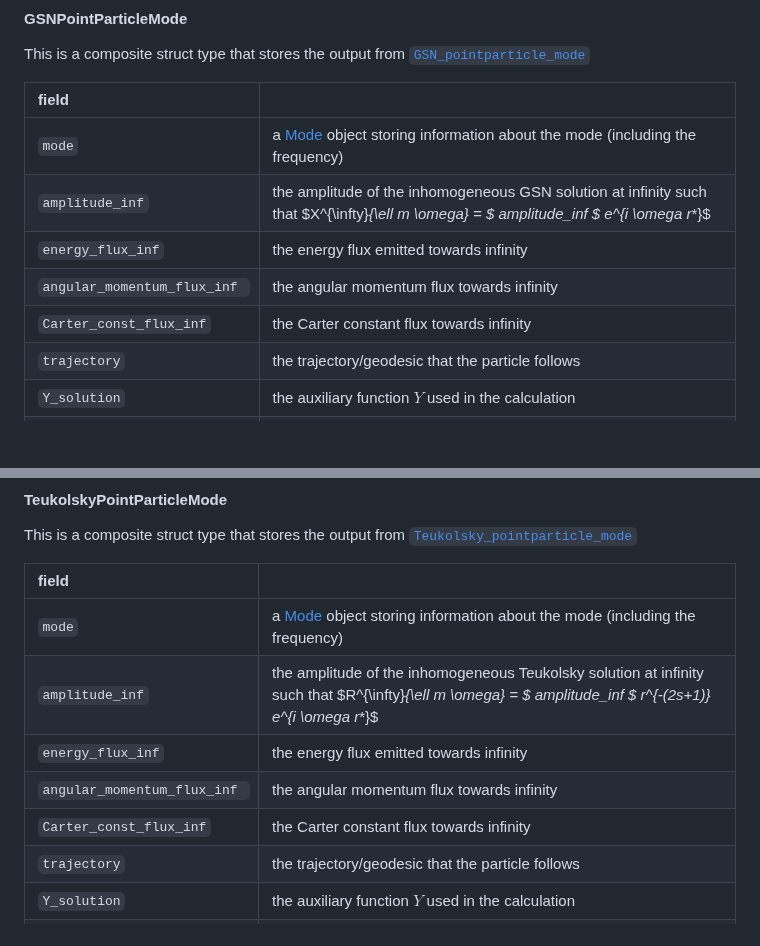
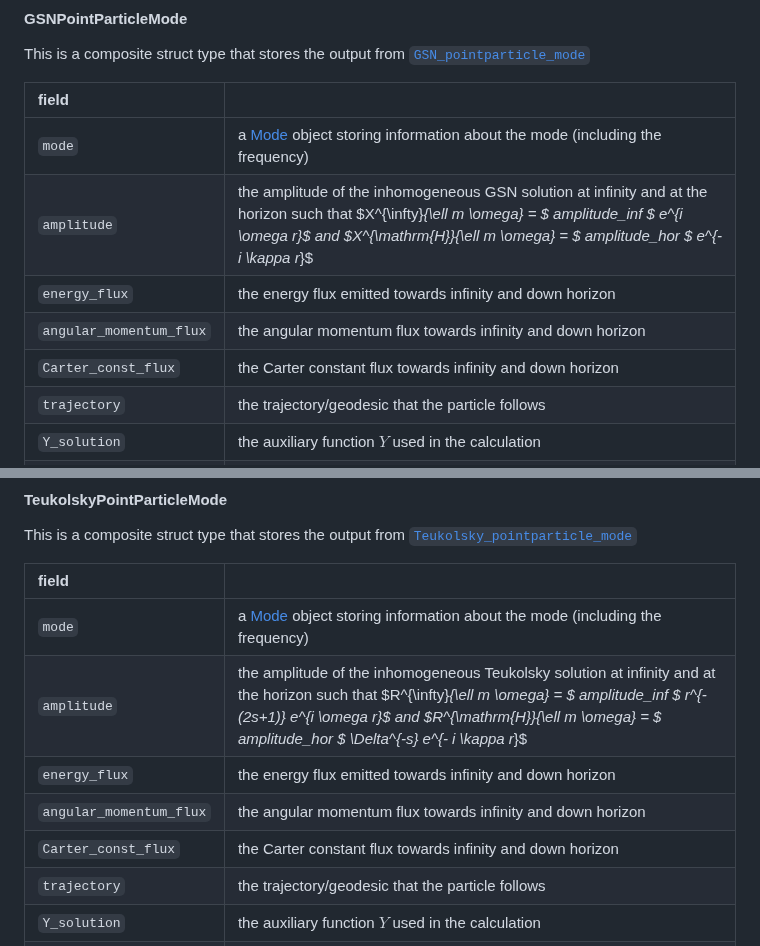
Before and after one commit to ricokaloklo/GeneralizedSasakiNakamura.jl, a Markdown page: docs/src/APIs.md, 2 parts joined by grey strips. Rendered like a GitHub page; blank space fills up the shorter version.

```diff
--- a/docs/src/APIs.md
+++ b/docs/src/APIs.md
@@ -127,10 +127,10 @@ This is a composite struct type that stores the output from [`GSN_pointparticle_
 | field |    |
 | :--- | :--- |
 | `mode` | a [Mode](@ref) object storing information about the mode (including the frequency) |
-| `amplitude_inf` | the amplitude of the inhomogeneous GSN solution at infinity such that $X^{\infty}_{\ell m \omega} = $ amplitude_inf $ e^{i \omega r_*}$ |
-| `energy_flux_inf` | the energy flux emitted towards infinity |
-| `angular_momentum_flux_inf ` | the angular momentum flux towards infinity |
-| `Carter_const_flux_inf` | the Carter constant flux towards infinity |
+| `amplitude` | the amplitude of the inhomogeneous GSN solution at infinity and at the horizon such that $X^{\infty}_{\ell m \omega} = $ amplitude_inf $ e^{i \omega r_*}$ and $X^{\mathrm{H}}_{\ell m \omega} = $ amplitude_hor $ e^{- i \kappa r_*}$|
+| `energy_flux` | the energy flux emitted towards infinity and down horizon|
+| `angular_momentum_flux` | the angular momentum flux towards infinity and down horizon|
+| `Carter_const_flux` | the Carter constant flux towards infinity and down horizon|
 | `trajectory` | the trajectory/geodesic that the particle follows |
 | `Y_solution` | the auxiliary function $Y$ used in the calculation |
 | `SWSH` | the spin-weighted spheroidal harmonic used in the calculation |
@@ -142,10 +142,10 @@ This is a composite struct type that stores the output from [`Teukolsky_pointpar
 | field |    |
 | :--- | :--- |
 | `mode` | a [Mode](@ref) object storing information about the mode (including the frequency) |
-| `amplitude_inf` | the amplitude of the inhomogeneous Teukolsky solution at infinity such that $R^{\infty}_{\ell m \omega} = $ amplitude_inf $ r^{-(2s+1)} e^{i \omega r_*}$ |
-| `energy_flux_inf` | the energy flux emitted towards infinity |
-| `angular_momentum_flux_inf ` | the angular momentum flux towards infinity |
-| `Carter_const_flux_inf` | the Carter constant flux towards infinity |
+| `amplitude` | the amplitude of the inhomogeneous Teukolsky solution at infinity and at the horizon such that $R^{\infty}_{\ell m \omega} = $ amplitude_inf $ r^{-(2s+1)} e^{i \omega r_*}$ and $R^{\mathrm{H}}_{\ell m \omega} = $ amplitude_hor $ \Delta^{-s} e^{- i \kappa r_*}$|
+| `energy_flux` | the energy flux emitted towards infinity and down horizon|
+| `angular_momentum_flux` | the angular momentum flux towards infinity and down horizon|
+| `Carter_const_flux` | the Carter constant flux towards infinity and down horizon|
 | `trajectory` | the trajectory/geodesic that the particle follows |
 | `Y_solution` | the auxiliary function $Y$ used in the calculation |
 | `SWSH` | the spin-weighted spheroidal harmonic used in the calculation |
```
